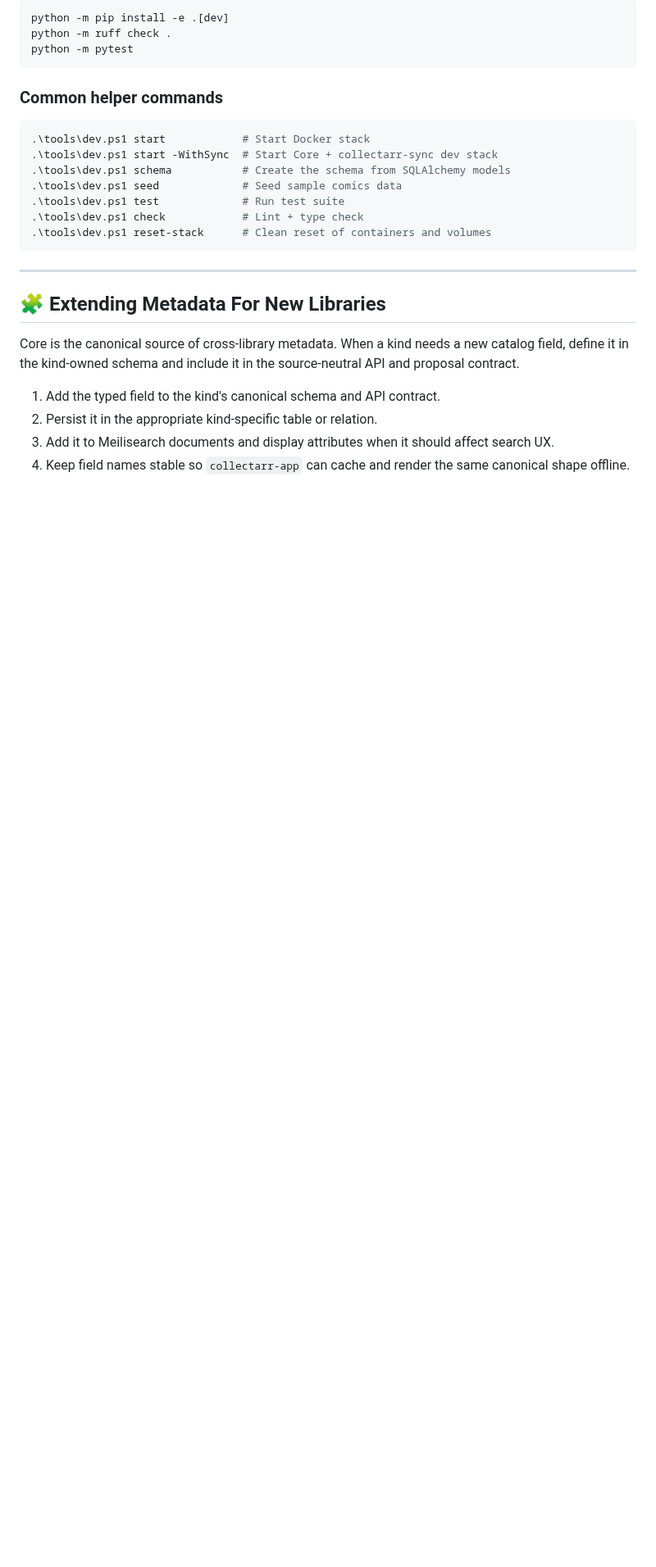
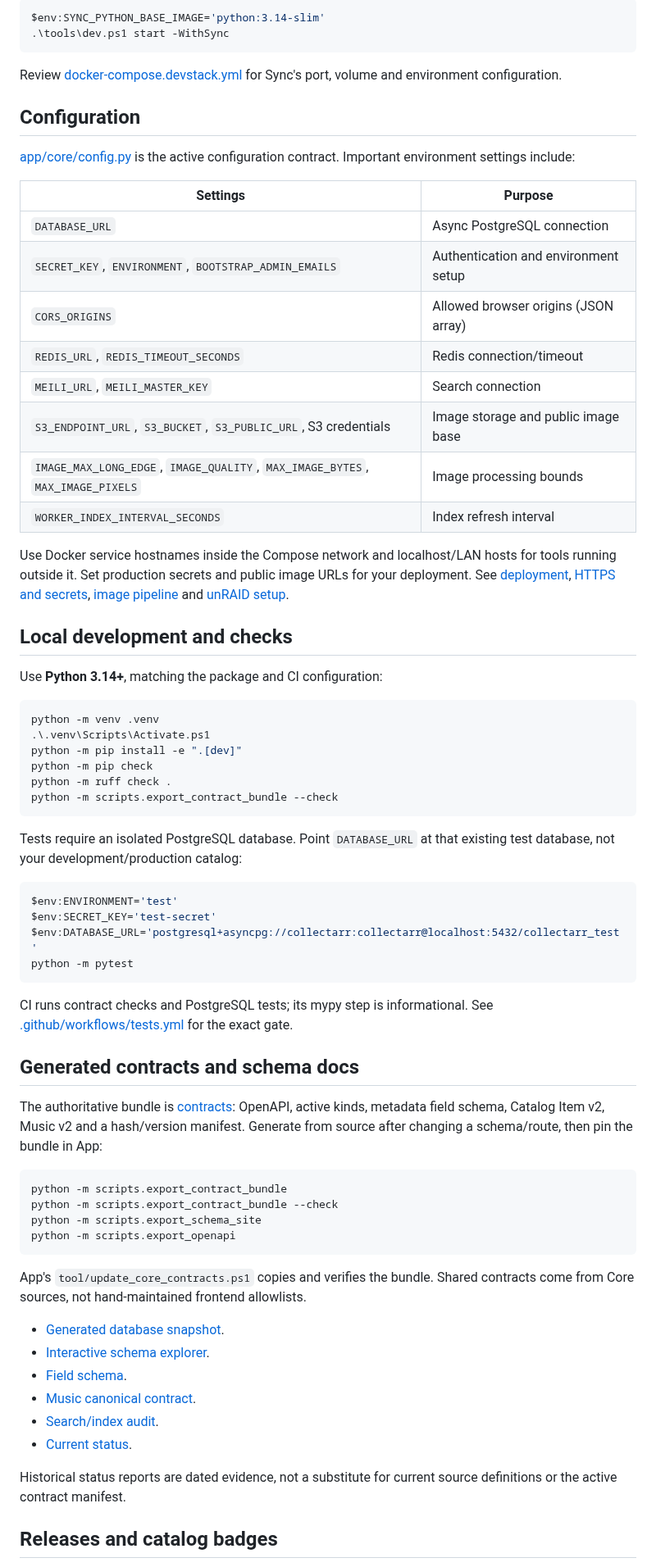
Before and after one commit to collectarr/collectarr-core, a Markdown page: README.md, the part around one of its changes. Shown at 82% size. GitHub-like rendering; blank space fills up the shorter version.

````diff
--- a/README.md
+++ b/README.md
@@ -100,32 +77,85 @@ Do not delete or reuse an existing database as part of this setup.
 
 ```powershell
-python -m pip install -e .[dev]
+$env:SYNC_PYTHON_BASE_IMAGE='python:3.14-slim'
+.\tools\dev.ps1 start -WithSync
+```
+
+Review [docker-compose.devstack.yml](docker-compose.devstack.yml) for Sync's port,
+volume and environment configuration.
+
+## Configuration
+
+[app/core/config.py](app/core/config.py) is the active configuration contract.
+Important environment settings include:
+
+| Settings | Purpose |
+| --- | --- |
+| `DATABASE_URL` | Async PostgreSQL connection |
+| `SECRET_KEY`, `ENVIRONMENT`, `BOOTSTRAP_ADMIN_EMAILS` | Authentication and environment setup |
+| `CORS_ORIGINS` | Allowed browser origins (JSON array) |
+| `REDIS_URL`, `REDIS_TIMEOUT_SECONDS` | Redis connection/timeout |
+| `MEILI_URL`, `MEILI_MASTER_KEY` | Search connection |
+| `S3_ENDPOINT_URL`, `S3_BUCKET`, `S3_PUBLIC_URL`, S3 credentials | Image storage and public image base |
+| `IMAGE_MAX_LONG_EDGE`, `IMAGE_QUALITY`, `MAX_IMAGE_BYTES`, `MAX_IMAGE_PIXELS` | Image processing bounds |
+| `WORKER_INDEX_INTERVAL_SECONDS` | Index refresh interval |
+
+Use Docker service hostnames inside the Compose network and localhost/LAN hosts
+for tools running outside it. Set production secrets and public image URLs for
+your deployment. See [deployment](docs/deployment.md),
+[HTTPS and secrets](docs/https-and-secrets.md), [image pipeline](docs/image-pipeline.md)
+and [unRAID setup](docs/unraid.md).
+
+## Local development and checks
+
+Use **Python 3.14+**, matching the package and CI configuration:
+
+```powershell
+python -m venv .venv
+.\.venv\Scripts\Activate.ps1
+python -m pip install -e ".[dev]"
+python -m pip check
 python -m ruff check .
+python -m scripts.export_contract_bundle --check
+```
+
+Tests require an isolated PostgreSQL database. Point `DATABASE_URL` at that
+existing test database, not your development/production catalog:
+
+```powershell
+$env:ENVIRONMENT='test'
+$env:SECRET_KEY='test-secret'
+$env:DATABASE_URL='postgresql+asyncpg://collectarr:collectarr@localhost:5432/collectarr_test'
 python -m pytest
 ```
 
-### Common helper commands
+CI runs contract checks and PostgreSQL tests; its mypy step is informational.
+See [.github/workflows/tests.yml](.github/workflows/tests.yml) for the exact gate.
+
+## Generated contracts and schema docs
+
+The authoritative bundle is [contracts](contracts): OpenAPI, active kinds,
+metadata field schema, Catalog Item v2, Music v2 and a hash/version manifest.
+Generate from source after changing a schema/route, then pin the bundle in App:
 
 ```powershell
-.\tools\dev.ps1 start            # Start Docker stack
-.\tools\dev.ps1 start -WithSync  # Start Core + collectarr-sync dev stack
-.\tools\dev.ps1 schema           # Create the schema from SQLAlchemy models
-.\tools\dev.ps1 seed             # Seed sample comics data
-.\tools\dev.ps1 test             # Run test suite
-.\tools\dev.ps1 check            # Lint + type check
-.\tools\dev.ps1 reset-stack      # Clean reset of containers and volumes
+python -m scripts.export_contract_bundle
+python -m scripts.export_contract_bundle --check
+python -m scripts.export_schema_site
+python -m scripts.export_openapi
 ```
 
----
+App's `tool/update_core_contracts.ps1` copies and verifies the bundle. Shared
+contracts come from Core sources, not hand-maintained frontend allowlists.
 
-## 🧩 Extending Metadata For New Libraries
+- [Generated database snapshot](docs/schema-full.md).
+- [Interactive schema explorer](https://collectarr.github.io/collectarr-core/schema.html).
+- [Field schema](docs/field-schema.md).
+- [Music canonical contract](docs/architecture/music-catalog-contract.md).
+- [Search/index audit](docs/architecture/catalog-search-and-index-audit.md).
+- [Current status](docs/current-status.md).
 
-Core is the canonical source of cross-library metadata. When a kind needs a new
-catalog field, define it in the kind-owned schema and include it in the
-source-neutral API and proposal contract.
+Historical status reports are dated evidence, not a substitute for current
+source definitions or the active contract manifest.
 
-1. Add the typed field to the kind's canonical schema and API contract.
-2. Persist it in the appropriate kind-specific table or relation.
-3. Add it to Meilisearch documents and display attributes when it should affect search UX.
-4. Keep field names stable so `collectarr-app` can cache and render the same canonical shape offline.
+## Releases and catalog badges
 
````
Also changed, not shown: other parts of README.md (+72 -174 lines).
